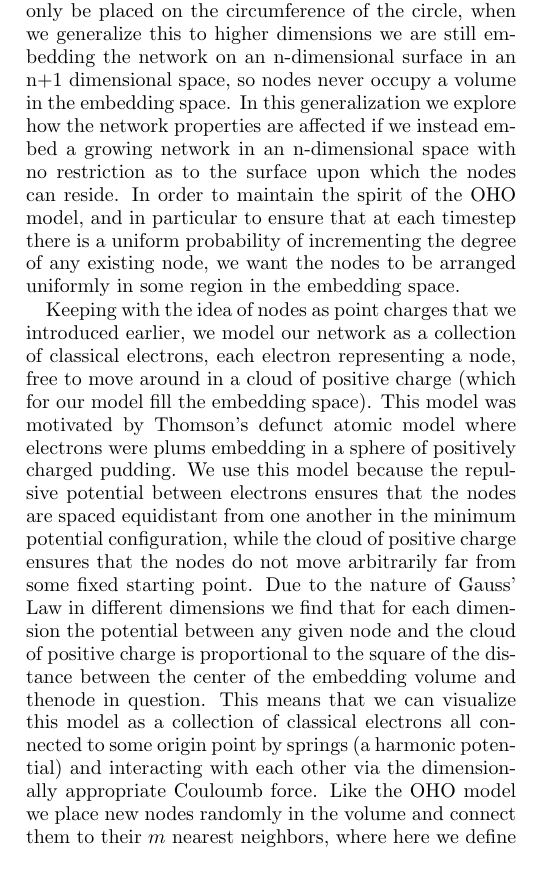
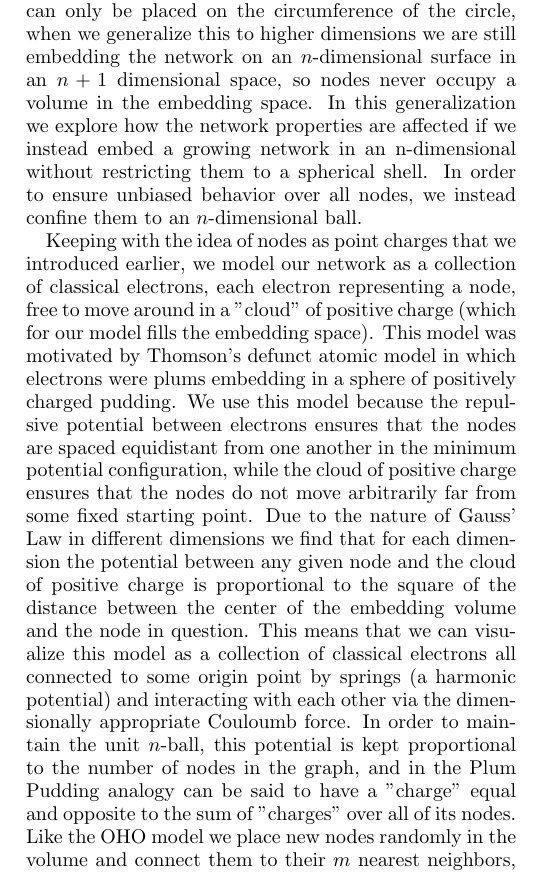
Before and after one commit to algorowara/grownet, a LaTeX paper (spatialNetworksPaper/spatialNetworksPaper.tex): part of one column of page 2 of 5, cut so that both start at the same text. Compiled offline with pdfLaTeX.

Commit message:
made some updates to the paper

```diff
--- a/spatialNetworksPaper/spatialNetworksPaper.tex
+++ b/spatialNetworksPaper/spatialNetworksPaper.tex
@@ -93,15 +93,14 @@ In the following sections we explore the differences between the OHO model and t
 
 
 \section{THE PLUM PUDDING MODEL}
-A key feature of the OHO model is that the nodes can only be placed on the circumference of the circle, when we generalize this to higher dimensions we are still embedding the network on an n-dimensional surface in an n+1 dimensional space, so nodes never occupy a volume in the embedding space.
-In this generalization we explore how the network properties are affected if we instead embed a growing network in an n-dimensional space with no restriction as to the surface upon which the nodes can reside.
-In order to maintain the spirit of the OHO model, and in particular to ensure that at each timestep there is a uniform probability of incrementing the degree of any existing node, we want the nodes to be arranged uniformly in some region in the embedding space.
+A key feature of the OHO model is that the nodes can only be placed on the circumference of the circle, when we generalize this to higher dimensions we are still embedding the network on an $n$-dimensional surface in an $n+1$ dimensional space, so nodes never occupy a volume in the embedding space.
+In this generalization we explore how the network properties are affected if we instead embed a growing network in an n-dimensional without restricting them to a spherical shell.  In order to ensure unbiased behavior over all nodes, we instead confine them to an $n$-dimensional ball.
 
-Keeping with the idea of nodes as point charges that we introduced earlier, we model our network as a collection of classical electrons, each electron representing a node, free to move around in a cloud of positive charge (which for our model fill the embedding space).
-This model was motivated by Thomson's defunct atomic model where electrons were plums embedding in a sphere of positively charged pudding.
+Keeping with the idea of nodes as point charges that we introduced earlier, we model our network as a collection of classical electrons, each electron representing a node, free to move around in a "cloud" of positive charge (which for our model fills the embedding space).
+This model was motivated by Thomson's defunct atomic model in which electrons were plums embedding in a sphere of positively charged pudding.
 We use this model because the repulsive potential between electrons ensures that the nodes are spaced equidistant from one another in the minimum potential configuration, while the cloud of positive charge ensures that the nodes do not move arbitrarily far from some fixed starting point.
-Due to the nature of Gauss' Law in different dimensions we find that for each dimension the potential between any given node and the cloud of positive charge is proportional to the square of the distance between the center of the embedding volume and thenode in question.
-This means that we can visualize this model as a collection of classical electrons all connected to some origin point by springs (a harmonic potential) and interacting with each other via the dimensionally appropriate Couloumb force.
+Due to the nature of Gauss' Law in different dimensions we find that for each dimension the potential between any given node and the cloud of positive charge is proportional to the square of the distance between the center of the embedding volume and the node in question.
+This means that we can visualize this model as a collection of classical electrons all connected to some origin point by springs (a harmonic potential) and interacting with each other via the dimensionally appropriate Couloumb force.  In order to maintain the unit $n$-ball, this potential is kept proportional to the number of nodes in the graph, and in the Plum Pudding analogy can be said to have a "charge" equal and opposite to the sum of "charges" over all of its nodes.
 Like the OHO model we place new nodes randomly in the volume and connect them to their $m$ nearest neighbors, where here we define nearest to be the Euclidean distance between the nodes.
 After each node is placed, the configuration is rearranged in order to minimize the total potential energy of the system, which forces the nodes to arrange themselves in an approximately uniform distribution throughout the volume in the embedding space.
 
```
Also changed, not shown: 1 other file.
